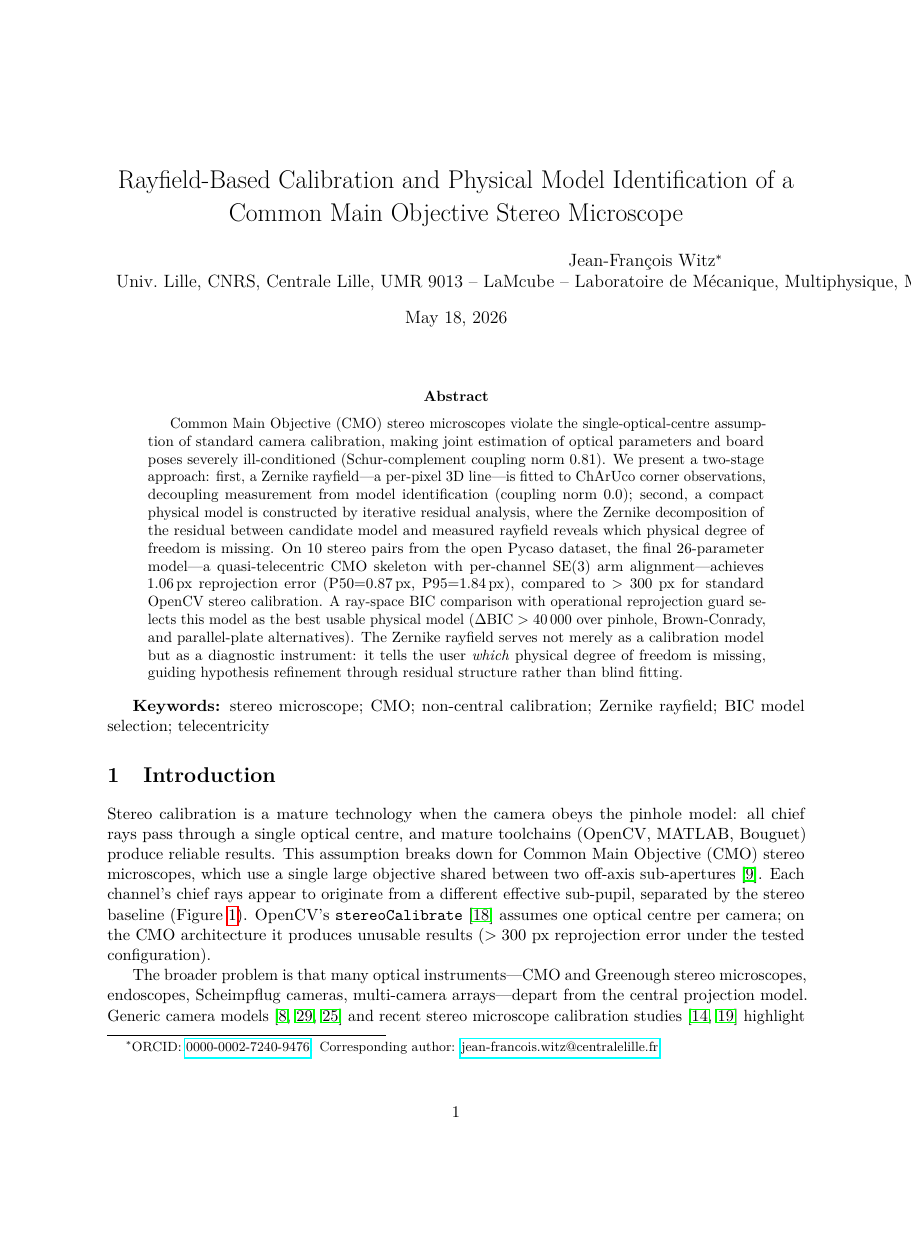
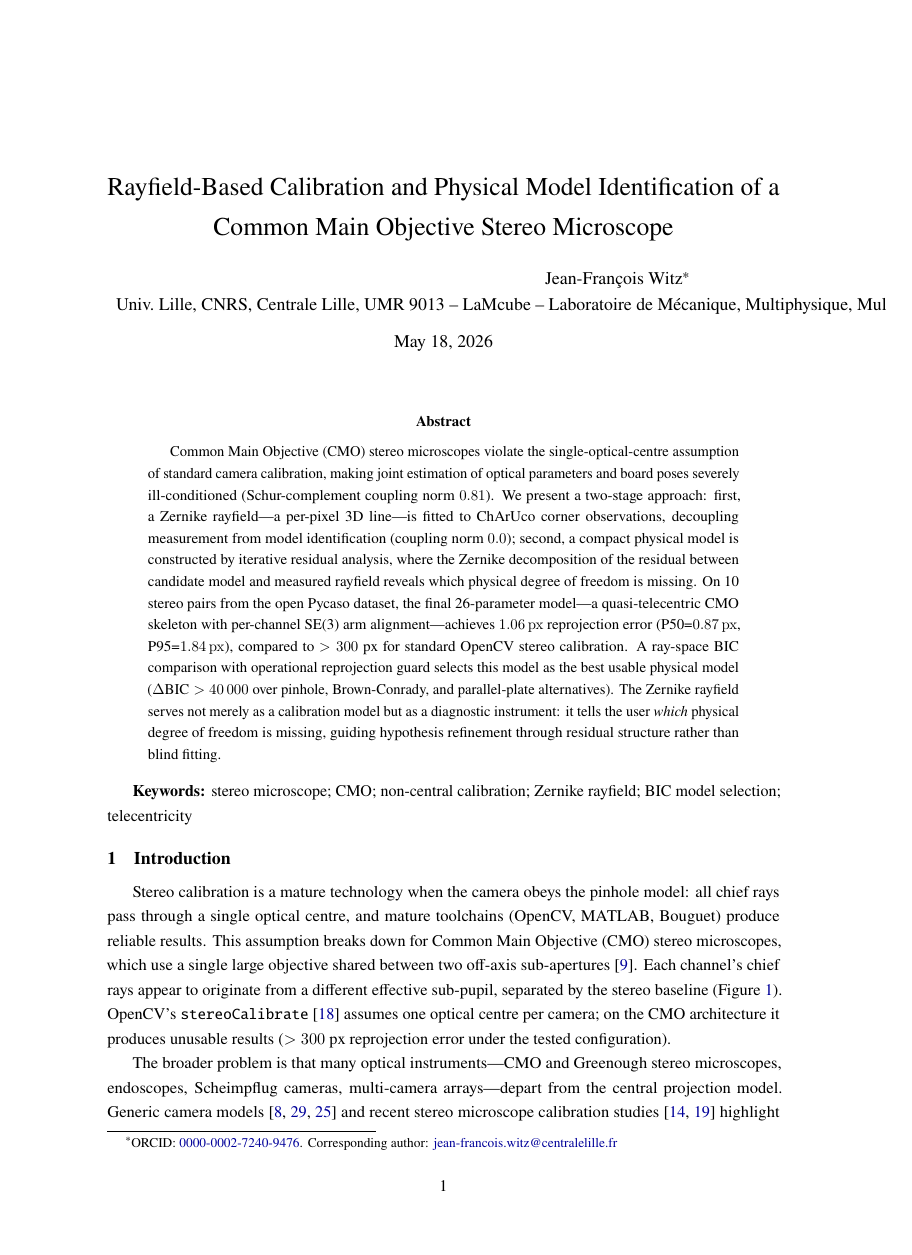
Before and after one commit to jeffwitz/StereoComplex, a LaTeX paper (paper/cmo/manuscript.tex): page 1 of 27 before the commit and page 1 of 26 after it, the shorter picture padded with empty space. Compiled offline with pdfLaTeX.

Commit message:
style(cmo): newtxtext font, colored links, half-spacing, fancyhdr, titlesec

```diff
--- a/paper/cmo/manuscript.tex
+++ b/paper/cmo/manuscript.tex
@@ -1,20 +1,34 @@
 % Rayfield-Based Calibration and Physical Model Identification
 % of a Common Main Objective Stereo Microscope
-\documentclass[11pt]{article}
+\documentclass[11pt,a4paper]{article}
 
 \usepackage[T1]{fontenc}
-\usepackage{lmodern}
+\usepackage{newtxtext}
+\usepackage[margin=1in]{geometry}
 
-\usepackage[margin=1in]{geometry}
 \usepackage{graphicx}
 \usepackage{booktabs}
 \usepackage{amsmath}
 \usepackage{amssymb}
 \usepackage{siunitx}
 \usepackage{float}
-\usepackage{hyperref}
 \usepackage{microtype}
 \usepackage{url}
+\usepackage{setspace}
+\onehalfspacing
+\usepackage[labelfont=bf,labelsep=period,font=small]{caption}
+\usepackage[colorlinks=true,linkcolor=blue!60!black,citecolor=blue!60!black,urlcolor=blue!60!black]{hyperref}
+\usepackage{titlesec}
+\titleformat{\section}{\large\bfseries}{\thesection}{1em}{}
+\titleformat{\subsection}{\normalsize\bfseries}{\thesubsection}{1em}{}
+\titlespacing{\section}{0pt}{12pt}{6pt}
+\titlespacing{\subsection}{0pt}{8pt}{4pt}
+\usepackage{fancyhdr}
+\pagestyle{fancy}
+\fancyhf{}
+\fancyhead[L]{\small\textsl{Rayfield-based CMO calibration}}
+\fancyhead[R]{\small\thepage}
+\renewcommand{\headrulewidth}{0.4pt}
 \hyphenation{homography planar correspondences checkerboard Charuco CharucoDetector}
 
 \title{Rayfield-Based Calibration and Physical Model Identification of a Common Main Objective Stereo Microscope}
```
Also changed, not shown: paper/cmo/manuscript.tex (4 more changed lines).
